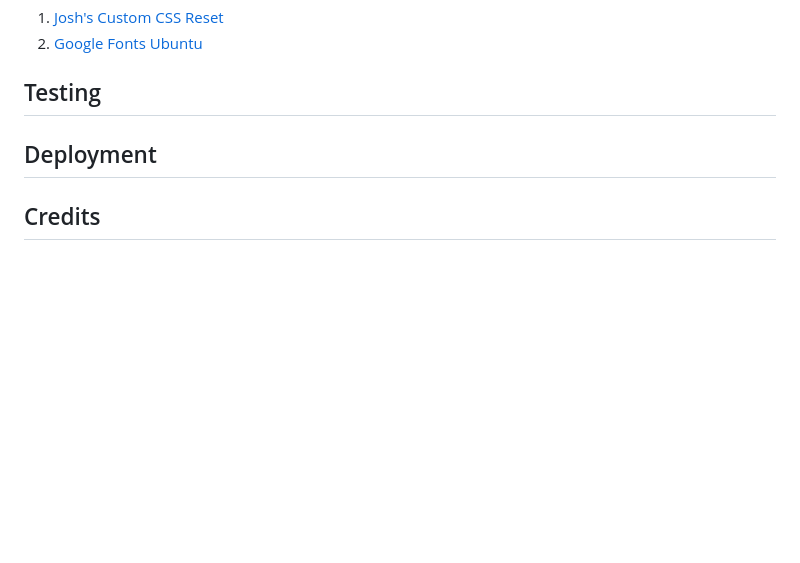
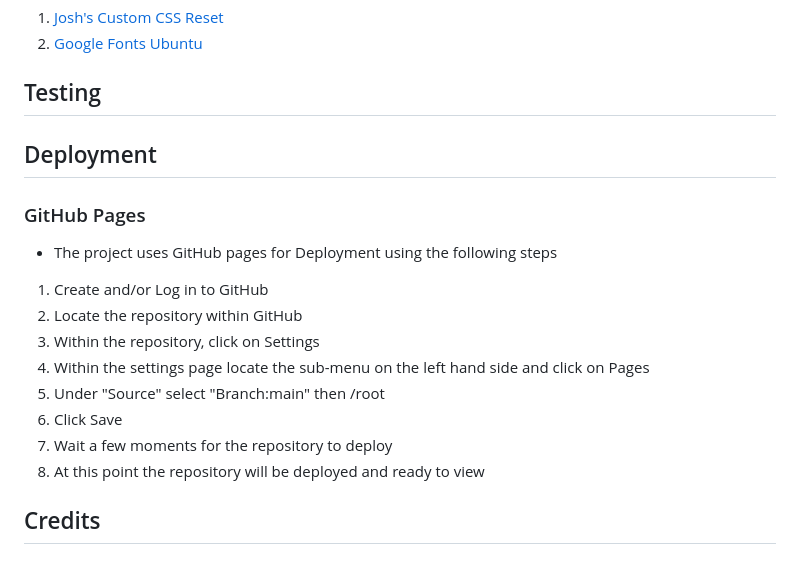
Before and after one commit to JaimieHemmings/HTML-CSS-Project, a Markdown page: README.md, the part around the change. Rendered like a GitHub page; blank space fills up the shorter version.

```diff
--- a/README.md
+++ b/README.md
@@ -115,6 +115,19 @@ As a frequent visitor...
 
 ## Deployment
 
+### GitHub Pages
+
+- The project uses GitHub pages for Deployment using the following steps
+
+1. Create and/or Log in to GitHub
+2. Locate the repository within GitHub
+3. Within the repository, click on Settings
+4. Within the settings page locate the sub-menu on the left hand side and click on Pages
+5. Under "Source" select "Branch:main" then /root
+6. Click Save
+7. Wait a few moments for the repository to deploy
+8. At this point the repository will be deployed and ready to view
+
 ## Credits
 
 ### Content
```
